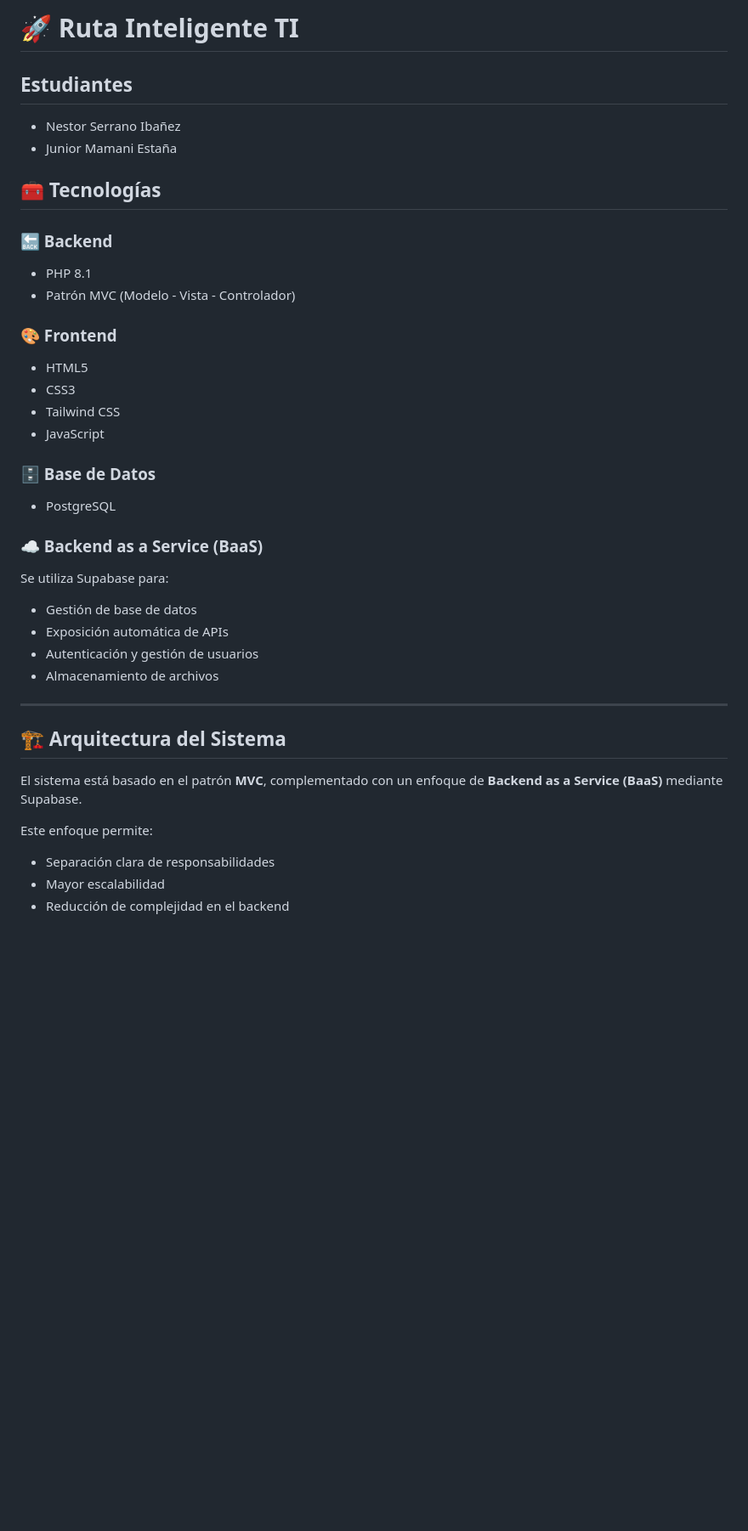
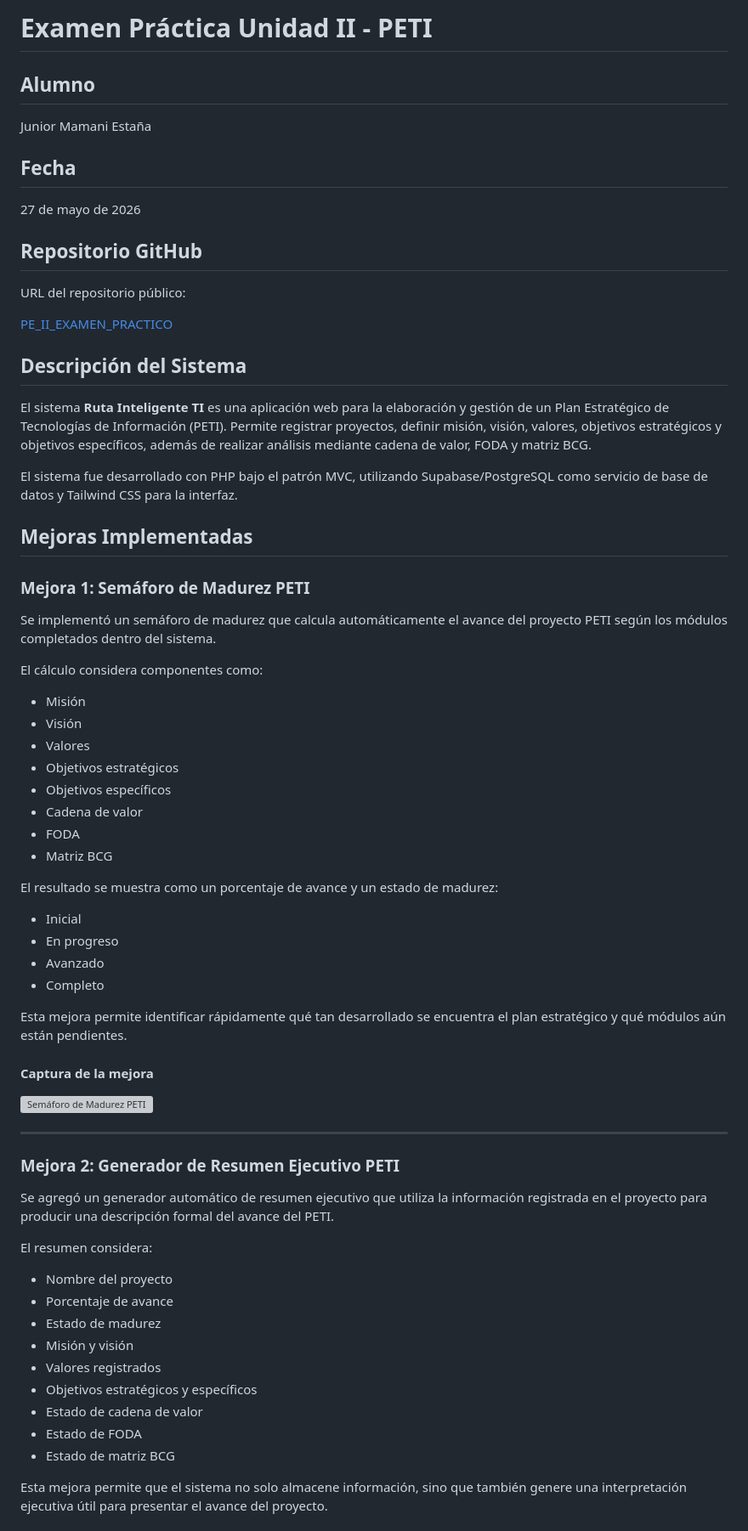
Before and after one commit to zJunior99/PE_II_EXAMEN_PRACTICO_PRUEBA, a Markdown page: README.md, the part around one of its changes. Shown at 85% size. Drawn GitHub-style; blank space fills up the shorter version; grey boxes are pictures that could not be loaded.

Commit message:
feat: Readme actualizado

```diff
--- a/README.md
+++ b/README.md
@@ -1,38 +1,69 @@
-# 🚀 Ruta Inteligente TI
+# Examen Práctica Unidad II - PETI
 
-## Estudiantes
-- Nestor Serrano Ibañez
-- Junior Mamani Estaña
+## Alumno
+Junior Mamani Estaña
 
-## 🧰 Tecnologías
+## Fecha
+27 de mayo de 2026
 
-### 🔙 Backend
-- PHP 8.1
-- Patrón MVC (Modelo - Vista - Controlador)
+## Repositorio GitHub
+URL del repositorio público:
 
-### 🎨 Frontend
-- HTML5
-- CSS3
-- Tailwind CSS
-- JavaScript
+[PE_II_EXAMEN_PRACTICO](https://github.com/zJunior99/PE_II_EXAMEN_PRACTICO_PRUEBA.git)
 
-### 🗄️ Base de Datos
-- PostgreSQL
+## Descripción del Sistema
 
-### ☁️ Backend as a Service (BaaS)
-Se utiliza Supabase para:
-- Gestión de base de datos
-- Exposición automática de APIs
-- Autenticación y gestión de usuarios
-- Almacenamiento de archivos
+El sistema **Ruta Inteligente TI** es una aplicación web para la elaboración y gestión de un Plan Estratégico de Tecnologías de Información (PETI). Permite registrar proyectos, definir misión, visión, valores, objetivos estratégicos y objetivos específicos, además de realizar análisis mediante cadena de valor, FODA y matriz BCG.
+
+El sistema fue desarrollado con PHP bajo el patrón MVC, utilizando Supabase/PostgreSQL como servicio de base de datos y Tailwind CSS para la interfaz.
+
+## Mejoras Implementadas
+
+### Mejora 1: Semáforo de Madurez PETI
+
+Se implementó un semáforo de madurez que calcula automáticamente el avance del proyecto PETI según los módulos completados dentro del sistema.
+
+El cálculo considera componentes como:
+
+- Misión
+- Visión
+- Valores
+- Objetivos estratégicos
+- Objetivos específicos
+- Cadena de valor
+- FODA
+- Matriz BCG
+
+El resultado se muestra como un porcentaje de avance y un estado de madurez:
+
+- Inicial
+- En progreso
+- Avanzado
+- Completo
+
+Esta mejora permite identificar rápidamente qué tan desarrollado se encuentra el plan estratégico y qué módulos aún están pendientes.
+
+#### Captura de la mejora
+
+![Semáforo de Madurez PETI](docs/capturas/semaforo-madurez-peti.png)
 
 ---
 
-## 🏗️ Arquitectura del Sistema
+### Mejora 2: Generador de Resumen Ejecutivo PETI
 
-El sistema está basado en el patrón **MVC**, complementado con un enfoque de **Backend as a Service (BaaS)** mediante Supabase.
+Se agregó un generador automático de resumen ejecutivo que utiliza la información registrada en el proyecto para producir una descripción formal del avance del PETI.
 
-Este enfoque permite:
-- Separación clara de responsabilidades
-- Mayor escalabilidad
-- Reducción de complejidad en el backend
+El resumen considera:
+
+- Nombre del proyecto
+- Porcentaje de avance
+- Estado de madurez
+- Misión y visión
+- Valores registrados
+- Objetivos estratégicos y específicos
+- Estado de cadena de valor
+- Estado de FODA
+- Estado de matriz BCG
+
+Esta mejora permite que el sistema no solo almacene información, sino que también genere una interpretación ejecutiva útil para presentar el avance del proyecto.
+
```
Also changed, not shown: other parts of README.md (+22 -68 lines).
